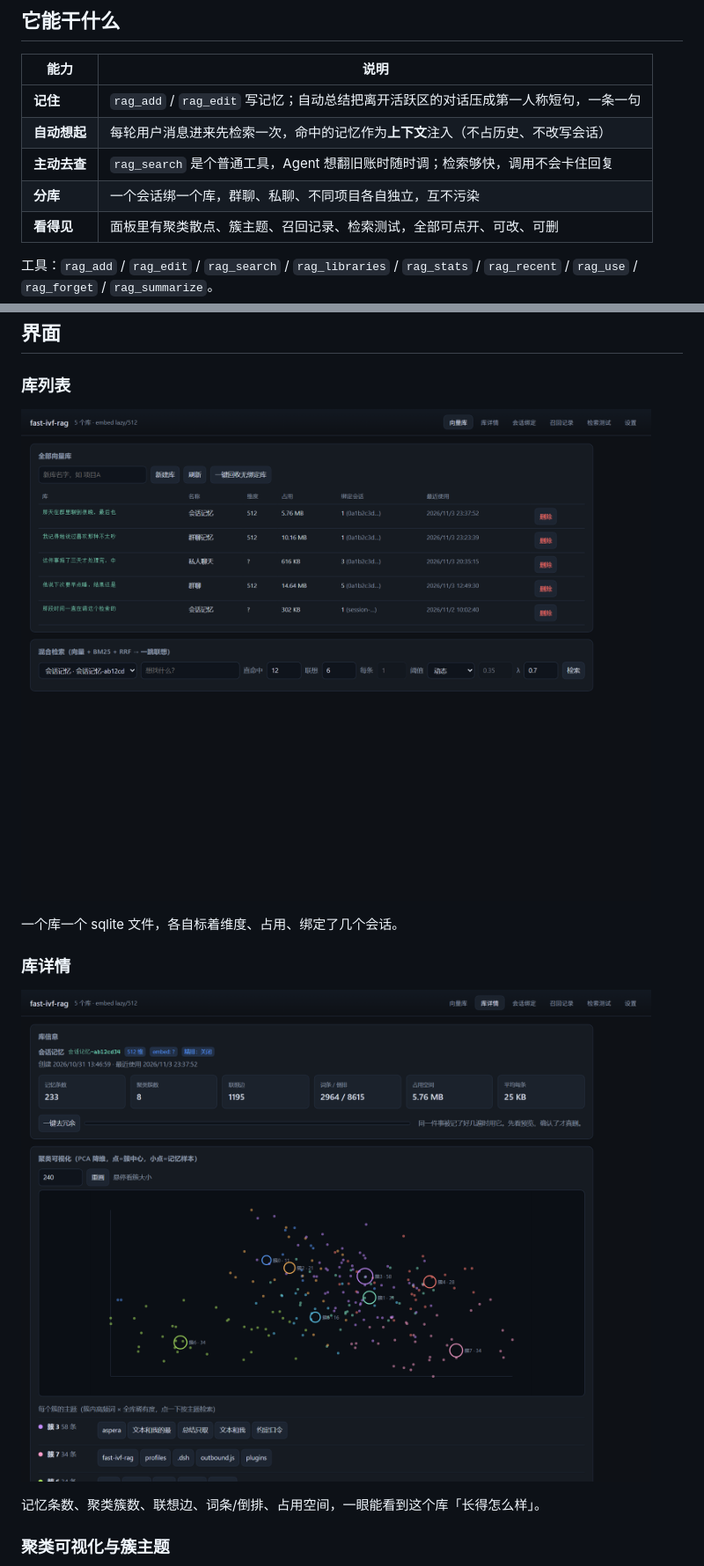
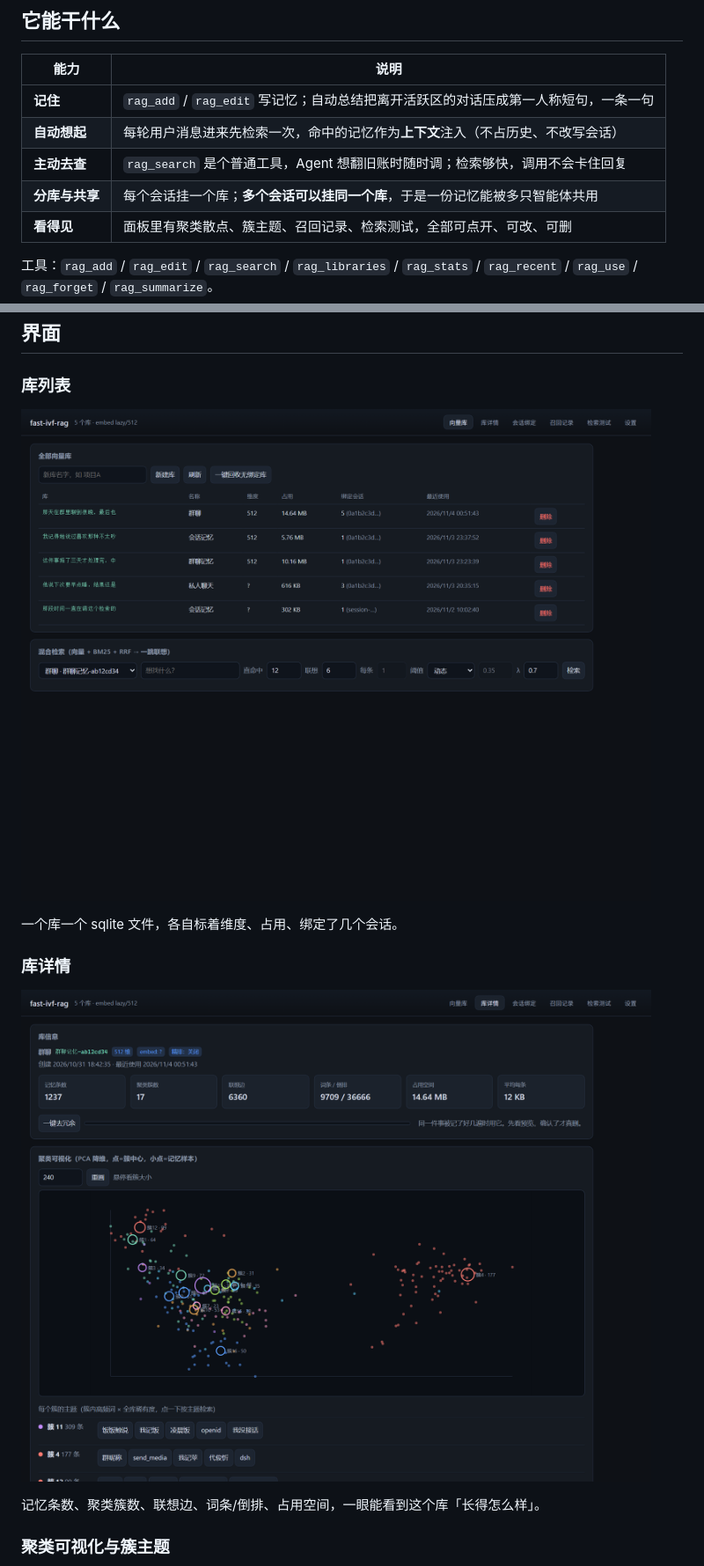
Before and after one commit to Mrapple051108/DSH-Fast-IVF-RAG, a Markdown page: README.md, 2 parts joined by grey strips. Shown at 88% size. Rendered like a GitHub page; pictures changed too: docs/screenshots/01-libraries.png, docs/screenshots/02-library-detail.png.

```diff
--- a/README.md
+++ b/README.md
@@ -15,7 +15,7 @@
 | **记住** | `rag_add` / `rag_edit` 写记忆；自动总结把离开活跃区的对话压成第一人称短句，一条一句 |
 | **自动想起** | 每轮用户消息进来先检索一次，命中的记忆作为**上下文**注入（不占历史、不改写会话） |
 | **主动去查** | `rag_search` 是个普通工具，Agent 想翻旧账时随时调；检索够快，调用不会卡住回复 |
-| **分库** | 一个会话绑一个库，群聊、私聊、不同项目各自独立，互不污染 |
+| **分库与共享** | 每个会话挂一个库；**多个会话可以挂同一个库**，于是一份记忆能被多只智能体共用 |
 | **看得见** | 面板里有聚类散点、簇主题、召回记录、检索测试，全部可点开、可改、可删 |
 
 工具：`rag_add` / `rag_edit` / `rag_search` / `rag_libraries` / `rag_stats` / `rag_recent` / `rag_use` / `rag_forget` / `rag_summarize`。
@@ -65,7 +90,6 @@ DSH 的会话被压缩、被换掉之后，几十轮之前聊过的事就只剩
 记忆条数、聚类簇数、联想边、词条/倒排、占用空间，一眼能看到这个库「长得怎么样」。
 
 ### 聚类可视化与簇主题
-
 ![聚类可视化与簇主题](docs/screenshots/03-clusters.png)
 
 图下面那一排是**每个簇的主题**——取簇内高频词 × 全库稀有度算出来的，点一下就能按这个主题去检索。调聚类效果的时候主要看这个：同一簇里的词要是彼此不搭，说明簇分得不对，要么加簇数要么加数据。
```
Also changed, not shown: other parts of README.md (+25 -0 lines), docs/screenshots/03-clusters.png, docs/screenshots/04-search.png, docs/screenshots/06-bindings.png (added).
